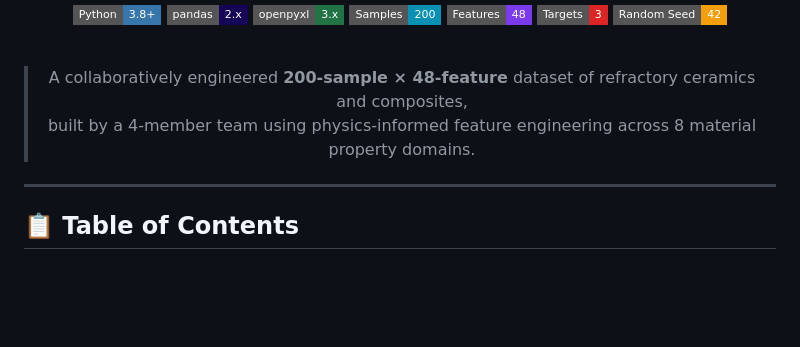
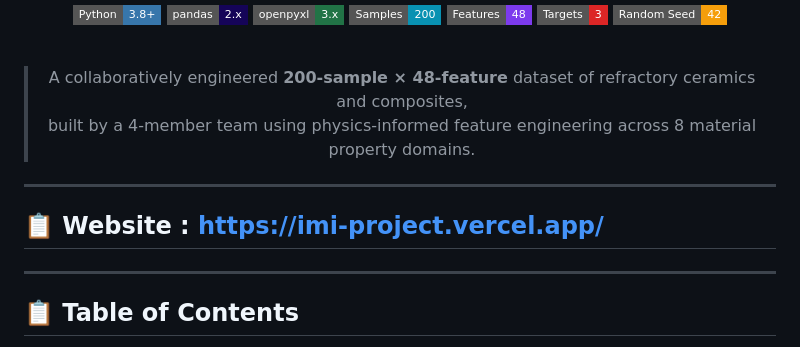
Before and after one commit to wasitkrish/IMI-Project, a Markdown page: README.md, the part around the change. Rendered like a GitHub page; badges without logos; blank space fills up the shorter version.

```diff
--- a/README.md
+++ b/README.md
@@ -19,6 +19,8 @@
 
 </div>
 
+---
+## 📋 Website : https://imi-project.vercel.app/
 ---
 
 ## 📋 Table of Contents
```
